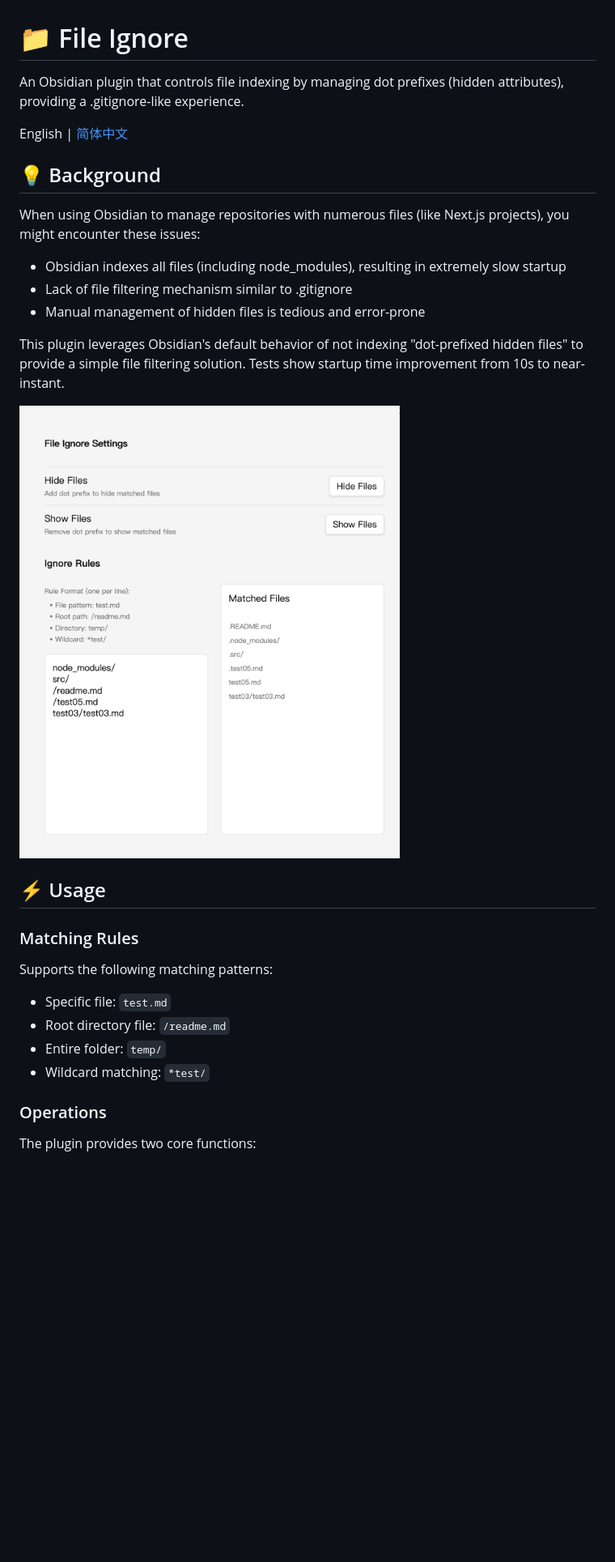
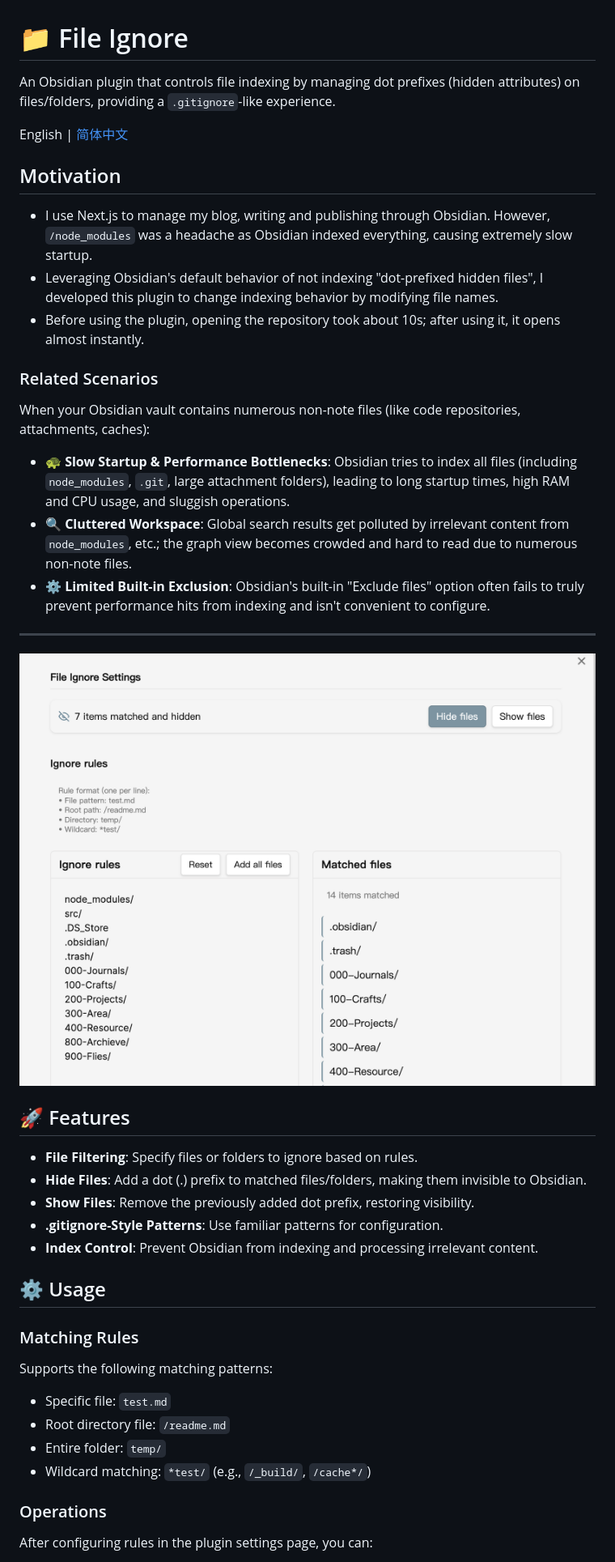
Before and after one commit to Feng6611/Obsidian-File-Ignore, a Markdown page: README.md, the part around one of its changes. Shown at 81% size. GitHub-like rendering; pictures changed too: setting.png; blank space fills up the shorter version.

Commit message:
bug fixed & web build

```diff
--- a/README.md
+++ b/README.md
@@ -1,22 +1,36 @@
 # 📁 File Ignore
 
-An Obsidian plugin that controls file indexing by managing dot prefixes (hidden attributes), providing a .gitignore-like experience.
+An Obsidian plugin that controls file indexing by managing dot prefixes (hidden attributes) on files/folders, providing a `.gitignore`-like experience.
 
 English | [简体中文](README-zh.md)
 
-## 💡 Background
+## Motivation
 
-When using Obsidian to manage repositories with numerous files (like Next.js projects), you might encounter these issues:
+- I use Next.js to manage my blog, writing and publishing through Obsidian. However, `/node_modules` was a headache as Obsidian indexed everything, causing extremely slow startup.
+- Leveraging Obsidian's default behavior of not indexing "dot-prefixed hidden files", I developed this plugin to change indexing behavior by modifying file names.
+- Before using the plugin, opening the repository took about 10s; after using it, it opens almost instantly.
 
-- Obsidian indexes all files (including node_modules), resulting in extremely slow startup
-- Lack of file filtering mechanism similar to .gitignore
-- Manual management of hidden files is tedious and error-prone
+### Related Scenarios
 
-This plugin leverages Obsidian's default behavior of not indexing "dot-prefixed hidden files" to provide a simple file filtering solution. Tests show startup time improvement from 10s to near-instant.
+When your Obsidian vault contains numerous non-note files (like code repositories, attachments, caches):
+
+*   🐢 **Slow Startup & Performance Bottlenecks**: Obsidian tries to index all files (including `node_modules`, `.git`, large attachment folders), leading to long startup times, high RAM and CPU usage, and sluggish operations.
+*   🔍 **Cluttered Workspace**: Global search results get polluted by irrelevant content from `node_modules`, etc.; the graph view becomes crowded and hard to read due to numerous non-note files.
+*   ⚙️ **Limited Built-in Exclusion**: Obsidian's built-in "Exclude files" option often fails to truly prevent performance hits from indexing and isn't convenient to configure.
+
+---
 
 ![Settings Page](setting.png)
 
-## ⚡️ Usage
+## 🚀 Features
+
+*   **File Filtering**: Specify files or folders to ignore based on rules.
+*   **Hide Files**: Add a dot (.) prefix to matched files/folders, making them invisible to Obsidian.
+*   **Show Files**: Remove the previously added dot prefix, restoring visibility.
+*   **.gitignore-Style Patterns**: Use familiar patterns for configuration.
+*   **Index Control**: Prevent Obsidian from indexing and processing irrelevant content.
+
+## ⚙️ Usage
 
 ### Matching Rules
 
@@ -25,9 +39,9 @@ Supports the following matching patterns:
 - Specific file: `test.md`
 - Root directory file: `/readme.md`
 - Entire folder: `temp/`
-- Wildcard matching: `*test/`
+- Wildcard matching: `*test/` (e.g., `/_build/`, `/cache*/`)
 
 ### Operations
 
-The plugin provides two core functions:
+After configuring rules in the plugin settings page, you can:
 
```
Also changed, not shown: other parts of README.md (+16 -4 lines), README-zh.md (+34 -16 lines), describe.md (deleted, +0 -111 lines), icon.png (added), 7 other files.
